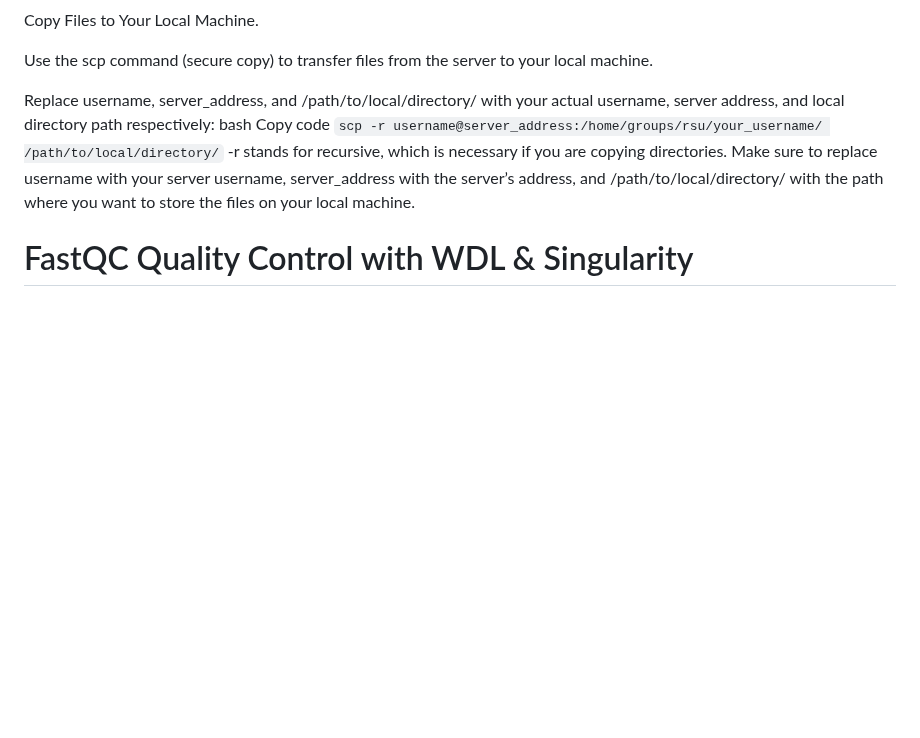
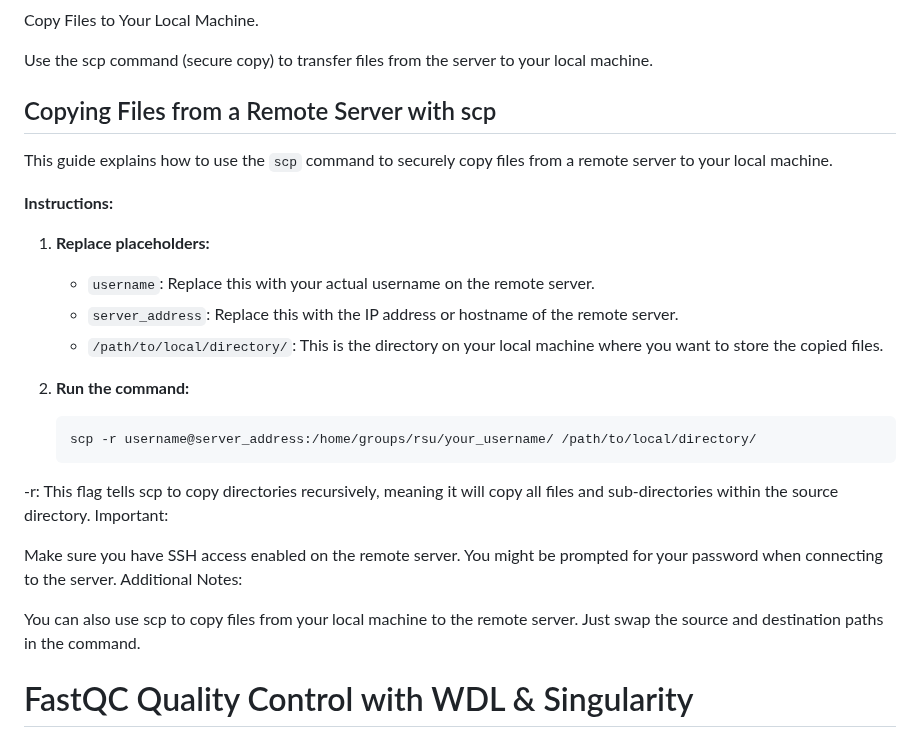
Before and after one commit to MedicalEnvironment/wdl_workflow, a Markdown page: README.md, the part around the change. GitHub-like rendering; blank space fills up the shorter version.

````diff
--- a/README.md
+++ b/README.md
@@ -43,12 +43,30 @@ Copy Files to Your Local Machine.
 
 Use the scp command (secure copy) to transfer files from the server to your local machine.
 
-Replace username, server_address, and /path/to/local/directory/ with your actual username, server address, and local directory path respectively:
-bash
-Copy code
-```scp -r username@server_address:/home/groups/rsu/your_username/ /path/to/local/directory/```
--r stands for recursive, which is necessary if you are copying directories.
-Make sure to replace username with your server username, server_address with the server’s address, and /path/to/local/directory/ with the path where you want to store the files on your local machine.
+## Copying Files from a Remote Server with scp
+
+This guide explains how to use the `scp` command to securely copy files from a remote server to your local machine.
+
+**Instructions:**
+
+1. **Replace placeholders:**
+    * `username`: Replace this with your actual username on the remote server.
+    * `server_address`: Replace this with the IP address or hostname of the remote server.
+    * `/path/to/local/directory/`: This is the directory on your local machine where you want to store the copied files.
+
+2. **Run the command:**
+
+   ```bash
+   scp -r username@server_address:/home/groups/rsu/your_username/ /path/to/local/directory/
+-r: This flag tells scp to copy directories recursively, meaning it will copy all files and sub-directories within the source directory.
+Important:
+
+Make sure you have SSH access enabled on the remote server.
+You might be prompted for your password when connecting to the server.
+Additional Notes:
+
+You can also use scp to copy files from your local machine to the remote server. Just swap the source and destination paths in the command.
+
 
 # FastQC Quality Control with WDL & Singularity
 
````
